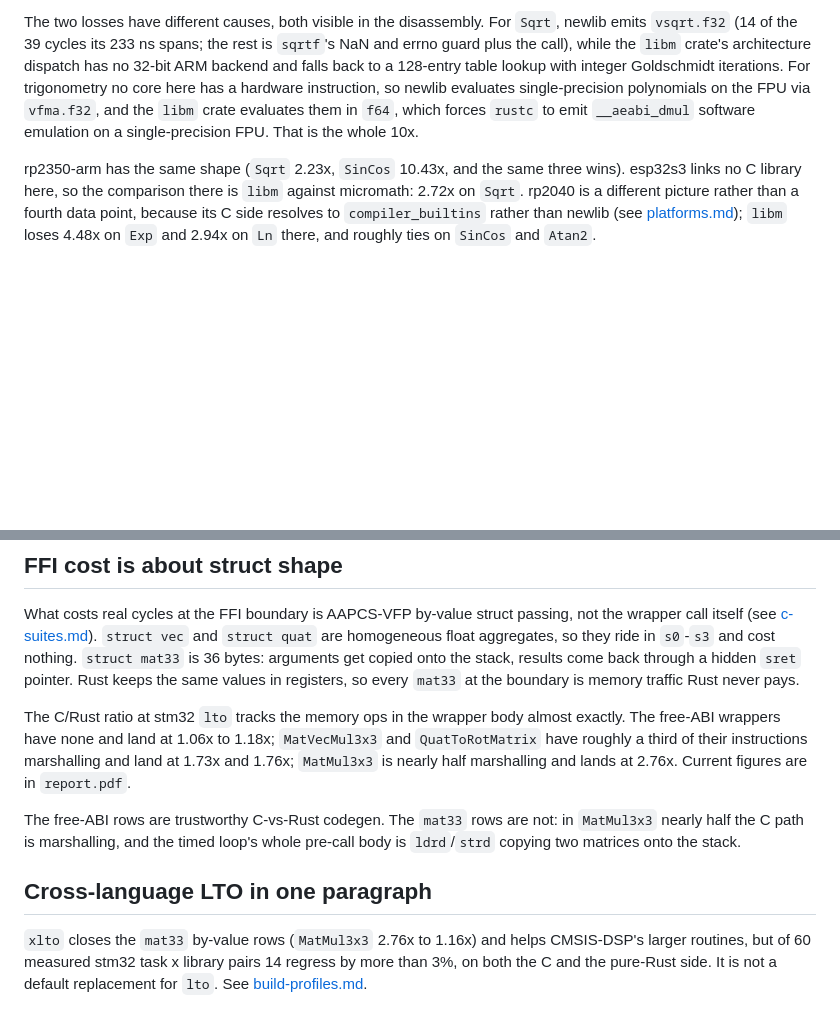
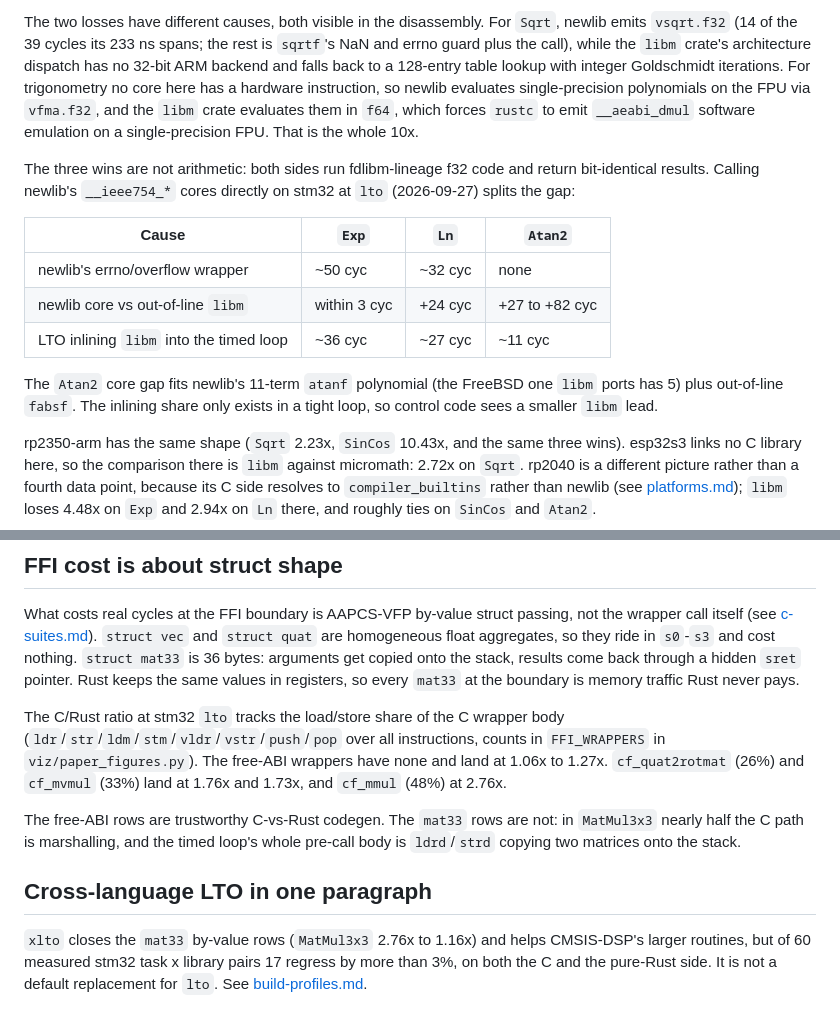
Before and after one commit to IMRCLab/embedded-math-benchmark-rs, a Markdown page: docs/task-categories.md, 2 parts joined by grey strips. Drawn GitHub-style; blank space fills up the shorter version.

Commit message:
docs: update with new findings

```diff
--- a/docs/task-categories.md
+++ b/docs/task-categories.md
@@ -61,6 +61,16 @@ five except `Exp`, at the accuracy cost in [accuracy_evaluation.md](accuracy_eva
 
 The two losses have different causes, both visible in the disassembly. For `Sqrt`, newlib emits `vsqrt.f32` (14 of the 39 cycles its 233 ns spans; the rest is `sqrtf`'s NaN and errno guard plus the call), while the `libm` crate's architecture dispatch has no 32-bit ARM backend and falls back to a 128-entry table lookup with integer Goldschmidt iterations. For trigonometry no core here has a hardware instruction, so newlib evaluates single-precision polynomials on the FPU via `vfma.f32`, and the `libm` crate evaluates them in `f64`, which forces `rustc` to emit `__aeabi_dmul` software emulation on a single-precision FPU. That is the whole 10x.
 
+The three wins are not arithmetic: both sides run fdlibm-lineage f32 code and return bit-identical results. Calling newlib's `__ieee754_*` cores directly on stm32 at `lto` (2026-09-27) splits the gap:
+
+| Cause | `Exp` | `Ln` | `Atan2` |
+| ----- | ----- | ---- | ------- |
+| newlib's errno/overflow wrapper | ~50 cyc | ~32 cyc | none |
+| newlib core vs out-of-line `libm` | within 3 cyc | +24 cyc | +27 to +82 cyc |
+| LTO inlining `libm` into the timed loop | ~36 cyc | ~27 cyc | ~11 cyc |
+
+The `Atan2` core gap fits newlib's 11-term `atanf` polynomial (the FreeBSD one `libm` ports has 5) plus out-of-line `fabsf`. The inlining share only exists in a tight loop, so control code sees a smaller `libm` lead.
+
 rp2350-arm has the same shape (`Sqrt` 2.23x, `SinCos` 10.43x, and the same three wins). esp32s3 links no C library here, so the comparison there is `libm` against micromath: 2.72x on `Sqrt`. rp2040 is a different picture rather than a fourth data point, because its C side resolves to `compiler_builtins` rather than newlib (see [platforms.md](platforms.md)); `libm` loses 4.48x on `Exp` and 2.94x on `Ln` there, and roughly ties on `SinCos` and `Atan2`.
 
 Wherever the ratio is large it carries straight into any task that touches that function:
@@ -77,10 +87,7 @@ bytes: arguments get copied onto the stack, results come back through a hidden `
 Rust keeps the same values in registers, so every `mat33` at the boundary is memory traffic
 Rust never pays.
 
-The C/Rust ratio at stm32 `lto` tracks the memory ops in the wrapper body almost exactly. The
-free-ABI wrappers have none and land at 1.06x to 1.18x; `MatVecMul3x3` and `QuatToRotMatrix` have
-roughly a third of their instructions marshalling and land at 1.73x and 1.76x; `MatMul3x3` is
-nearly half marshalling and lands at 2.76x. Current figures are in `report.pdf`.
+The C/Rust ratio at stm32 `lto` tracks the load/store share of the C wrapper body (`ldr`/`str`/`ldm`/`stm`/`vldr`/`vstr`/`push`/`pop` over all instructions, counts in `FFI_WRAPPERS` in `viz/paper_figures.py`). The free-ABI wrappers have none and land at 1.06x to 1.27x. `cf_quat2rotmat` (26%) and `cf_mvmul` (33%) land at 1.76x and 1.73x, and `cf_mmul` (48%) at 2.76x.
 
 The free-ABI rows are trustworthy C-vs-Rust codegen. The `mat33` rows are not: in `MatMul3x3`
 nearly half the C path is marshalling, and the timed loop's whole pre-call body is `ldrd`/`strd`
@@ -89,6 +96,6 @@ copying two matrices onto the stack.
 ## Cross-language LTO in one paragraph
 
 `xlto` closes the `mat33` by-value rows (`MatMul3x3` 2.76x to 1.16x) and helps CMSIS-DSP's larger
-routines, but of 60 measured stm32 task x library pairs 14 regress by more than 3%, on both the C
+routines, but of 60 measured stm32 task x library pairs 17 regress by more than 3%, on both the C
 and the pure-Rust side. It is not a default replacement for `lto`. See
 [build-profiles.md](build-profiles.md#xlto-is-not-a-strict-win).
```
Also changed, not shown: docs/build-profiles.md (+1 -1 lines), docs/platforms.md (+1 -1 lines).
